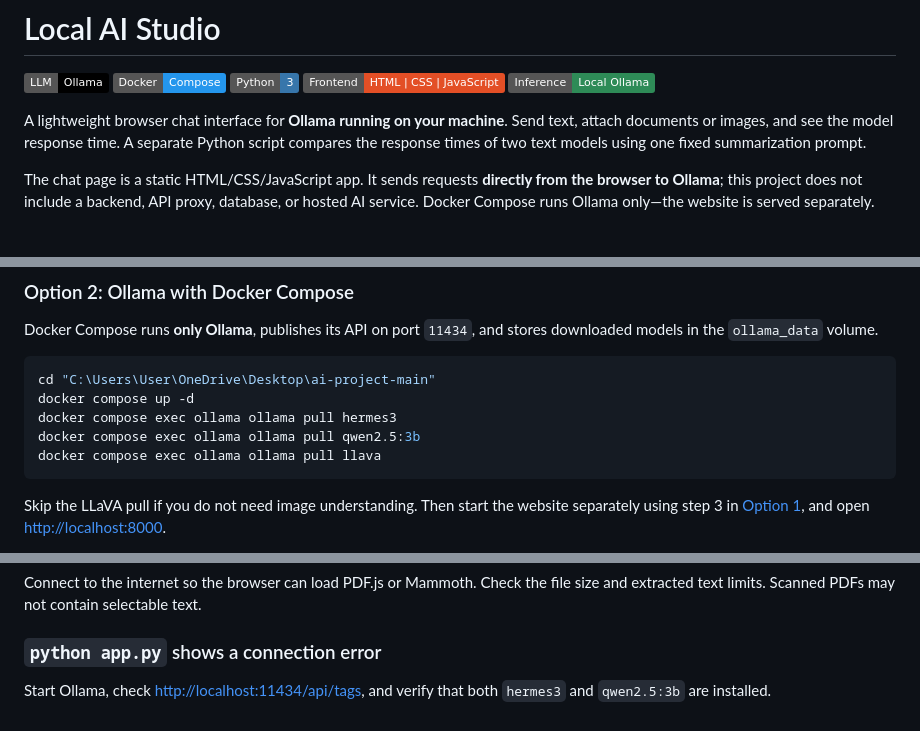
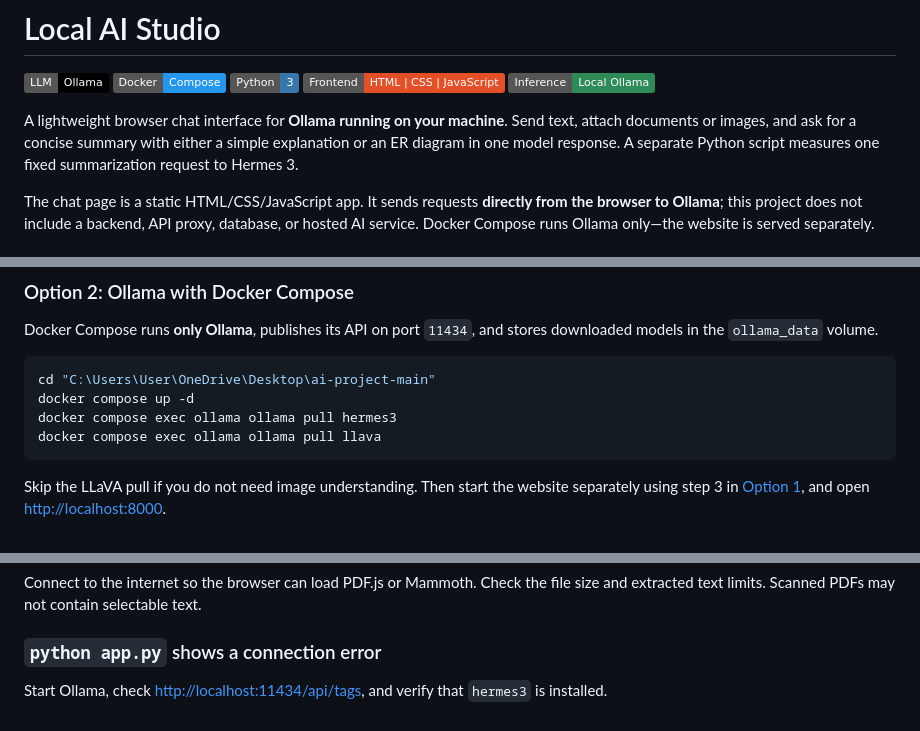
Before and after one commit to meetouklom/ai-project, a Markdown page: README.md, 3 parts joined by grey strips. Rendered like a GitHub page; badges without logos.

````diff
--- a/README.md
+++ b/README.md
@@ -6,7 +6,7 @@
 ![Frontend](https://img.shields.io/badge/Frontend-HTML%20%7C%20CSS%20%7C%20JavaScript-E34F26?logo=html5&logoColor=white)
 ![Inference](https://img.shields.io/badge/Inference-Local%20Ollama-2E8B57)
 
-A lightweight browser chat interface for **Ollama running on your machine**. Send text, attach documents or images, and see the model response time. A separate Python script compares the response times of two text models using one fixed summarization prompt.
+A lightweight browser chat interface for **Ollama running on your machine**. Send text, attach documents or images, and ask for a concise summary with either a simple explanation or an ER diagram in one model response. A separate Python script measures one fixed summarization request to Hermes 3.
 
 The chat page is a static HTML/CSS/JavaScript app. It sends requests **directly from the browser to Ollama**; this project does not include a backend, API proxy, database, or hosted AI service. Docker Compose runs Ollama only—the website is served separately.
 
@@ -152,7 +151,6 @@ Docker Compose runs **only Ollama**, publishes its API on port `11434`, and stor
 cd "C:\Users\User\OneDrive\Desktop\ai-project-main"
 docker compose up -d
 docker compose exec ollama ollama pull hermes3
-docker compose exec ollama ollama pull qwen2.5:3b
 docker compose exec ollama ollama pull llava
 ```
 
@@ -250,4 +251,4 @@ Connect to the internet so the browser can load PDF.js or Mammoth. Check the fil
 
 ### `python app.py` shows a connection error
 
-Start Ollama, check [http://localhost:11434/api/tags](http://localhost:11434/api/tags), and verify that both `hermes3` and `qwen2.5:3b` are installed.
+Start Ollama, check [http://localhost:11434/api/tags](http://localhost:11434/api/tags), and verify that `hermes3` is installed.
````
Also changed, not shown: other parts of README.md (+25 -23 lines).
